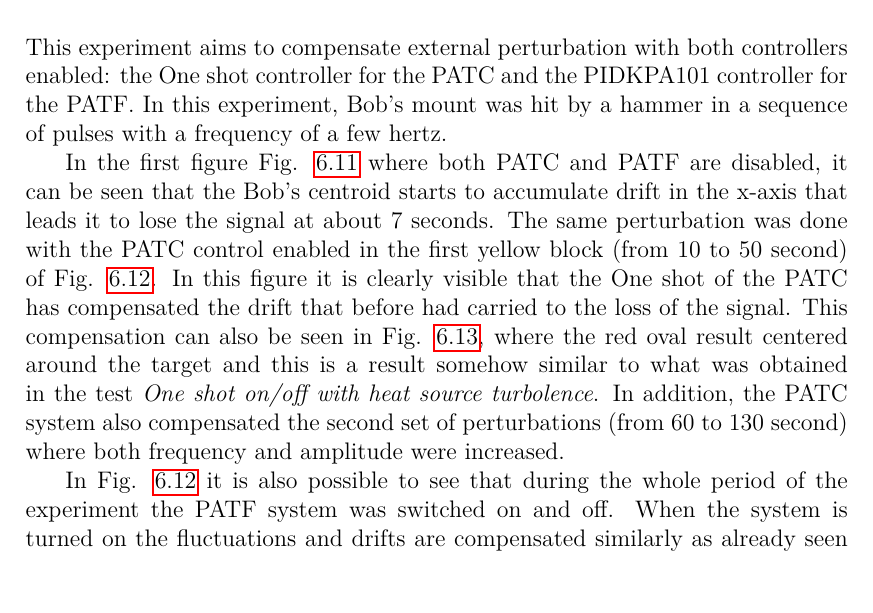
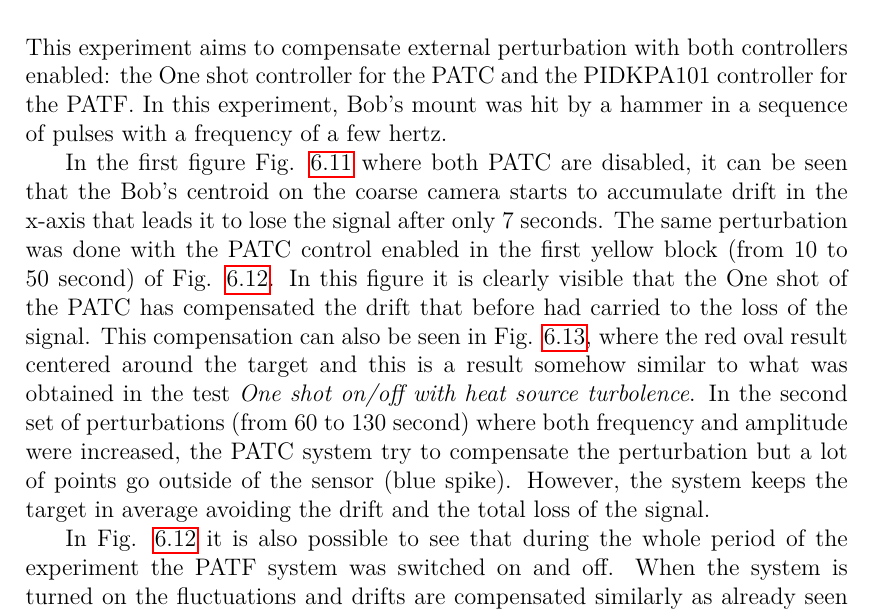
Before and after one commit to XaBerr/tesi-magistrale, a LaTeX thesis (Latex/main.tex, which reads Latex/corpo/capitoli/PATLIC.tex): part of page 108 of 114, cut so that both start at the same text. Compiled offline with pdfLaTeX.

Commit message:
Completate le modifiche test 3

```diff
--- a/Latex/corpo/capitoli/PATLIC.tex
+++ b/Latex/corpo/capitoli/PATLIC.tex
@@ -121,12 +121,10 @@ This means that the PIDKPA101 controller outperforms the One shot one in counter
 This experiment aims to compensate external perturbation with both controllers enabled: the One shot controller for the PATC and the PIDKPA101 controller for the PATF.
 In this experiment, Bob’s mount was hit by a hammer in a sequence of pulses with a frequency of a few hertz.
 
-In the first figure~\fig{measure/coarse_off} where both PATC and PATF are disabled, it can be seen that the Bob's centroid starts to accumulate drift in the x-axis that leads it to lose the signal at about 7 seconds.
+In the first figure~\fig{measure/coarse_off} where both PATC are disabled, it can be seen that the Bob's centroid on the coarse camera starts to accumulate drift in the x-axis that leads it to lose the signal after only 7 seconds.
 The same perturbation was done with the PATC control enabled in the first yellow block (from 10 to 50 second) of~\fig{measure/full_on}.
 In this figure it is clearly visible that the One shot of the PATC has compensated the drift that before had carried to the loss of the signal. This compensation can also be seen in \fig{measure/coarse_on_vs_off}, where the red oval result centered around the target and this is a result somehow similar to what was obtained in the test \textit{One shot on/off with heat source turbolence}.
-In addition, the PATC system also compensated the second set of perturbations (from 60 to 130 second) where both frequency and amplitude were increased.
+In the second set of perturbations (from 60 to 130 second) where both frequency and amplitude were increased, the PATC system try to compensate the perturbation but a lot of points go outside of the sensor (blue spike). However, the system keeps the target in average avoiding the drift and the total loss of the signal.
 
 In \fig{measure/full_on} it is also possible to see that during the whole period of the experiment the PATF system was switched on and off.
 When the system is turned on the fluctuations and drifts are compensated similarly as already seen in the test \textit{PIDKPA101 on/off with heat source turbolence} but in this experiment it is important to note that the PATF system could only operate thanks to the PATC compensation.
-
-%TODO: cacolare le palline del punto 3
```
